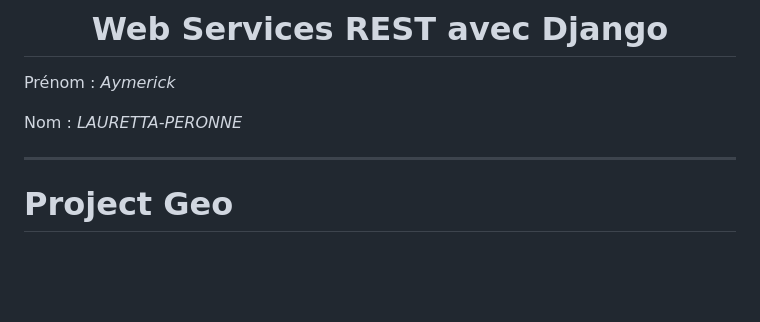
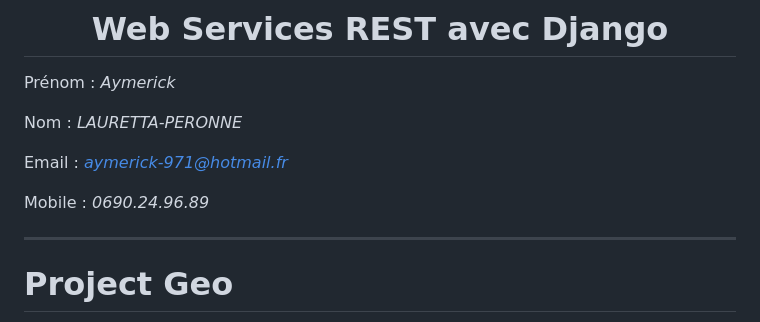
Before and after one commit to BenjaminPeronne/project_geo, a Markdown page: readme.md, the part around the change. Drawn GitHub-style; blank space fills up the shorter version.

```diff
--- a/readme.md
+++ b/readme.md
@@ -3,6 +3,11 @@
 Prénom : <em>Aymerick</em>
 
 Nom : <em>LAURETTA-PERONNE</em>
+
+Email : <em>aymerick-971@hotmail.fr</em>
+
+Mobile : <em>0690.24.96.89</em>
+
 
 ----
 
```
